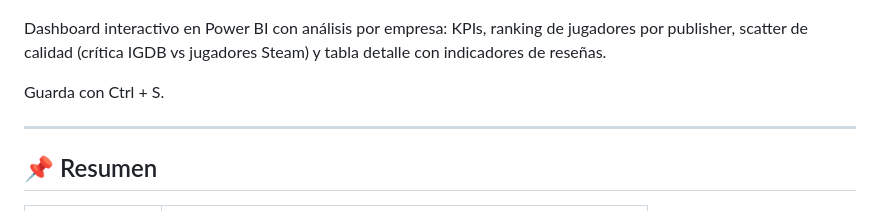
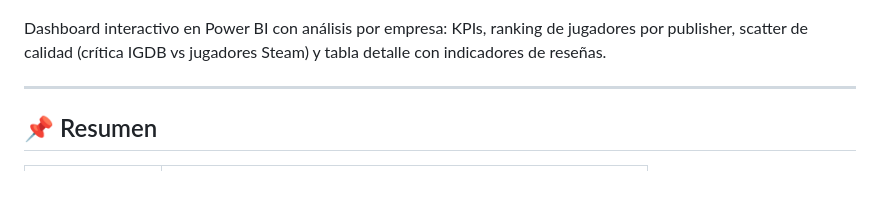
Before and after one commit to jhordan64/steam-lakehouse, a Markdown page: README.md, the part around the change. Drawn GitHub-style; blank space fills up the shorter version.

```diff
--- a/README.md
+++ b/README.md
@@ -19,8 +19,6 @@ Pipeline de datos **end-to-end** que ingesta la actividad de jugadores de Steam
 ![Dashboard Steam Publisher Intelligence](docs/dashboard.png)
 
 Dashboard interactivo en Power BI con análisis por empresa: KPIs, ranking de jugadores por publisher, scatter de calidad (crítica IGDB vs jugadores Steam) y tabla detalle con indicadores de reseñas.
-
-Guarda con Ctrl + S.
 
 ---
 
```
